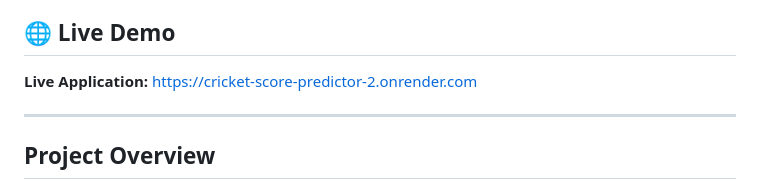
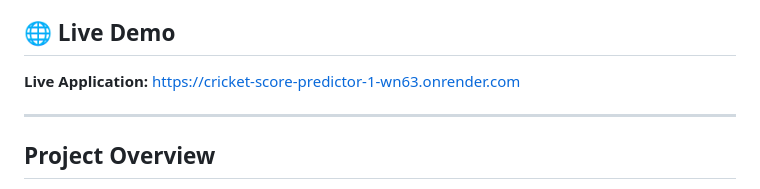
Before and after one commit to Arpit-Pandey019/cricket-score-predictor, a Markdown page: README.md, the part around the change. Rendered like a GitHub page.

Commit message:
Change live demo link in README
Updated live application link in README.

```diff
--- a/README.md
+++ b/README.md
@@ -4,7 +4,7 @@ A Machine Learning web application that predicts the projected final score of a
 
 ## 🌐 Live Demo
 
-**Live Application:** https://cricket-score-predictor-2.onrender.com
+**Live Application:** https://cricket-score-predictor-1-wn63.onrender.com
 
 ---
 
```
